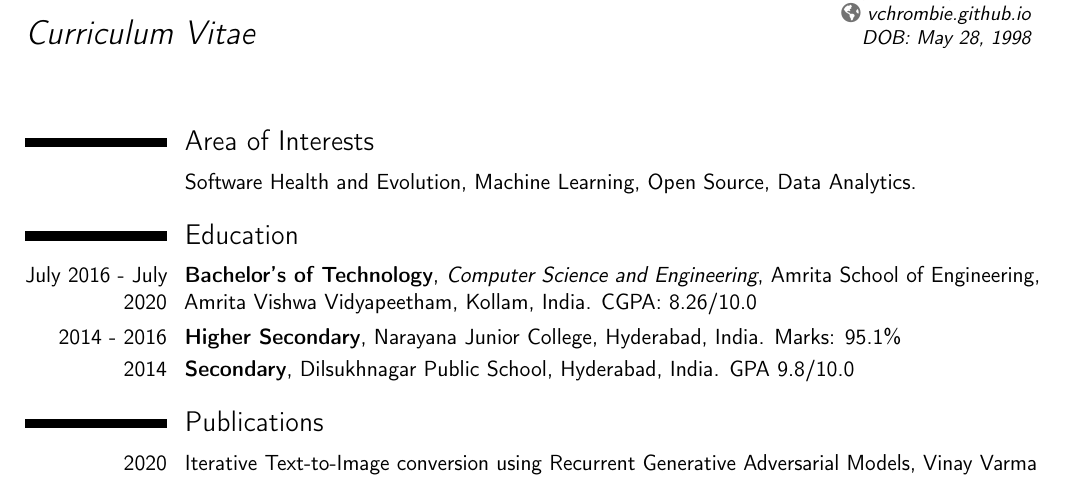
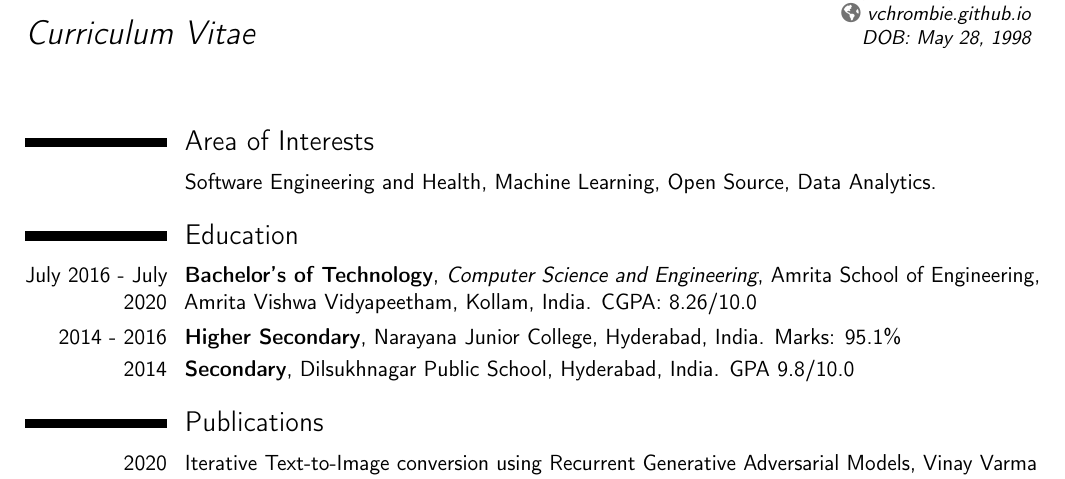
Before and after one commit to vchrombie/docs, a LaTeX CV (cv.tex): part of page 1 of 4, cut so that both start at the same text. Compiled offline with pdfLaTeX.

Commit message:
01-01-2022

```diff
--- a/cv.tex
+++ b/cv.tex
@@ -70,7 +70,7 @@
 %----------------------------------------------------------------------------------------
 
 \section{Area of Interests}
-\cvitem{}{Software Health and Evolution, Machine Learning, Open Source, Data Analytics.}
+\cvitem{}{Software Engineering and Health, Machine Learning, Open Source, Data Analytics.}
 
 % \renewcommand{\listitemsymbol}{-~} % Changes the symbol used for lists
 % \cvlistdoubleitem{Piano}{Cricket}
```
